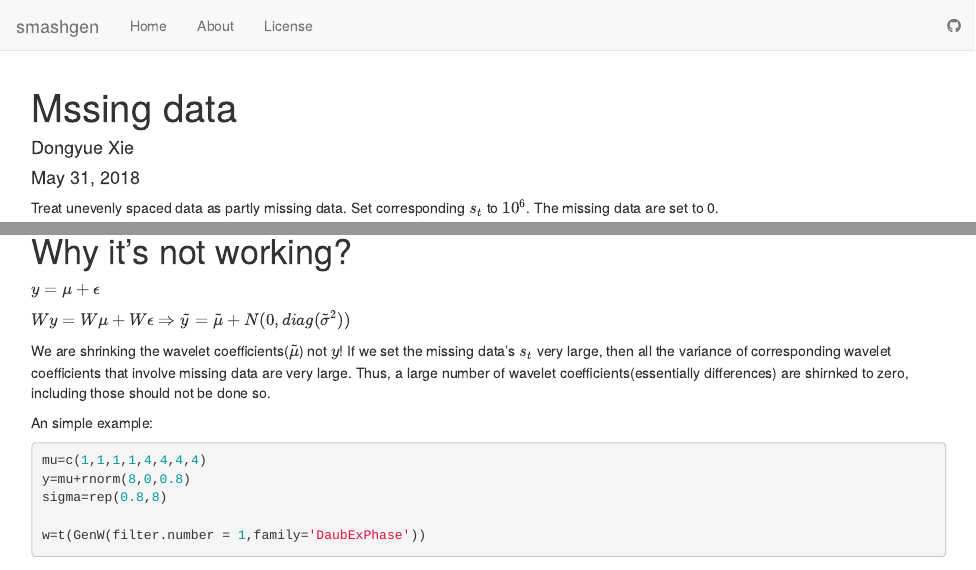
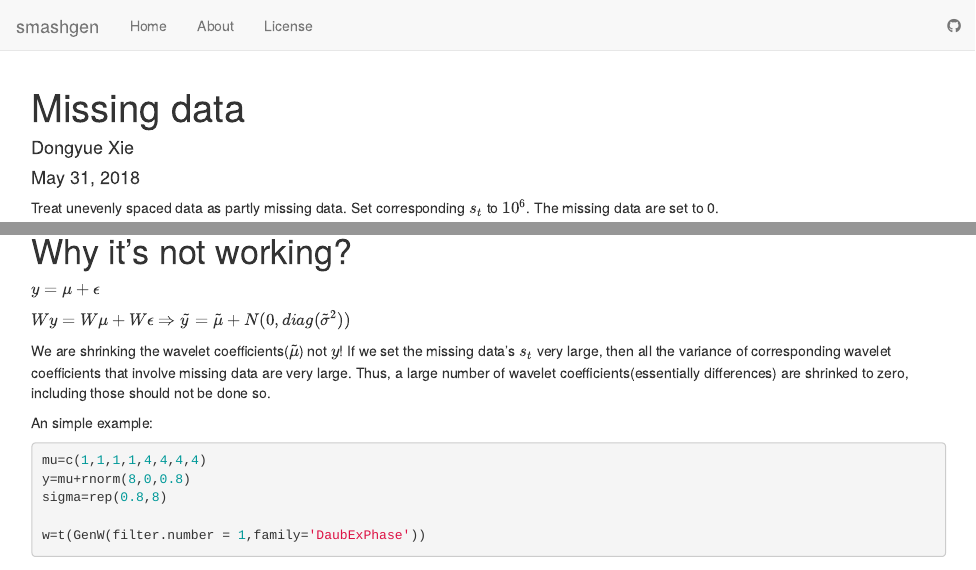
Before and after one commit to DongyueXie/smash-gen, an R Markdown document (analysis/missing.Rmd): the page in a window 1100 px wide, from its top, and a second part further down, joined at a grey line. Rendered offline with R 4.5, knitr and Pandoc, with nearby package versions; some code elsewhere in the file could not run offline.

Commit message:
missing data

````diff
--- a/analysis/missing.Rmd
+++ b/analysis/missing.Rmd
@@ -1,5 +1,5 @@
 ---
-title: "Mssing data"
+title: "Missing data"
 author: "Dongyue Xie"
 date: "May 31, 2018"
 output: html_document
@@ -125,7 +125,7 @@ $y=\mu+\epsilon$
 
 $Wy=W\mu+W\epsilon \Rightarrow\tilde y=\tilde\mu+N(0,diag(\tilde\sigma^2))$
 
-We are shrinking the wavelet coefficients($\tilde\mu$) not $y$! If we set the missing data's $s_t$ very large, then all the variance of corresponding wavelet coefficients that involve missing data are very large. Thus, a large number of wavelet coefficients(essentially differences) are shirnked to zero, including those should not be done so.
+We are shrinking the wavelet coefficients($\tilde\mu$) not $y$! If we set the missing data's $s_t$ very large, then all the variance of corresponding wavelet coefficients that involve missing data are very large. Thus, a large number of wavelet coefficients(essentially differences) are shrinked to zero, including those should not be done so.
 
 An simple example:
 ```{r}
````
Also changed, not shown: analysis/missing.Rmd (2 more changed lines).
